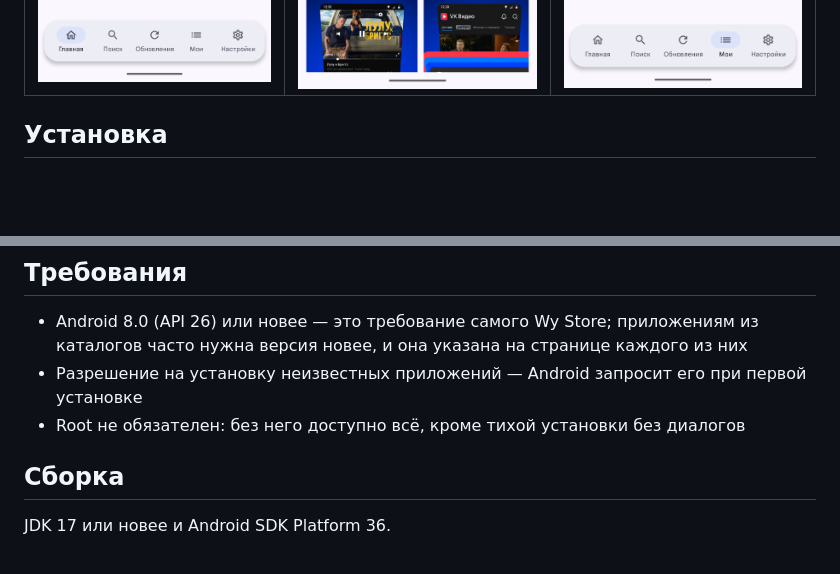
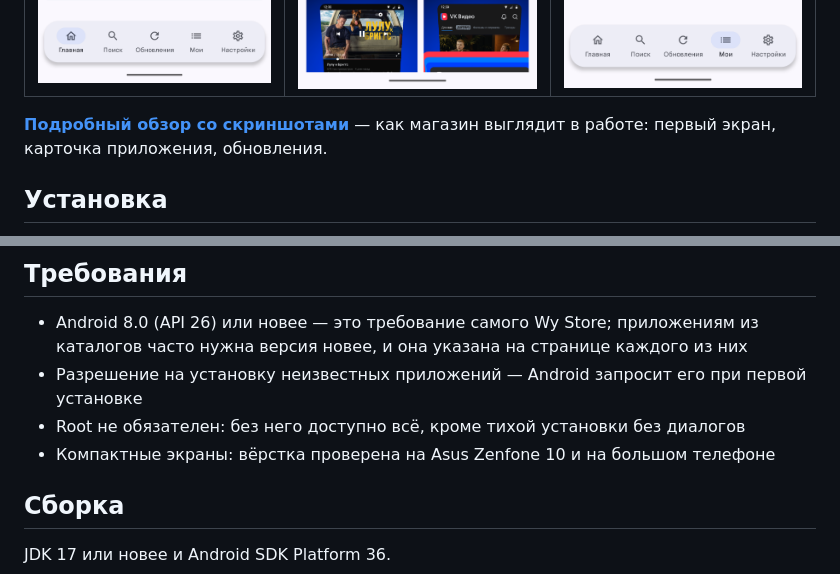
Before and after one commit to wyrtensi/wystore, a Markdown page: README.md, 2 parts joined by grey strips. Drawn GitHub-style; blank space fills up the shorter version.

Commit message:
Point the README at the review and name the compact phone

```diff
--- a/README.md
+++ b/README.md
@@ -42,6 +42,9 @@ Wy Store сделан для тех, у кого привычные магази
 | Главная | Страница приложения | Библиотека |
 |---|---|---|
 | ![Главная](docs/screenshots/home.png) | ![Страница приложения](docs/screenshots/app-page.png) | ![Библиотека](docs/screenshots/library.png) |
+
+**[Подробный обзор со скриншотами](https://telegra.ph/Wy-Store--alternativnyj-magazin-prilozhenij-dlya-teh-komu-prihoditsya-polzovatsya-RuStore-09-07)**
+— как магазин выглядит в работе: первый экран, карточка приложения, обновления.
 
 ## Установка
 
@@ -143,6 +146,7 @@ RuStore. Подробности и заявление о независимос
   часто нужна версия новее, и она указана на странице каждого из них
 - Разрешение на установку неизвестных приложений — Android запросит его при первой установке
 - Root не обязателен: без него доступно всё, кроме тихой установки без диалогов
+- Компактные экраны: вёрстка проверена на Asus Zenfone 10 и на большом телефоне
 
 ## Сборка
 
```
Also changed, not shown: README.en.md (+1 -0 lines).
